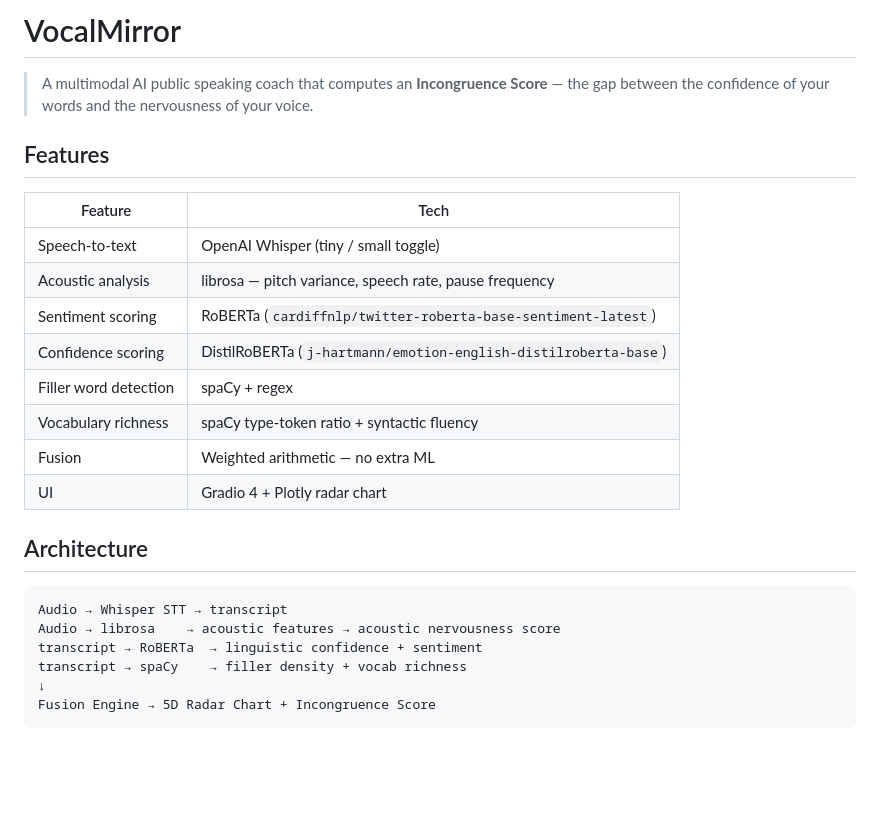
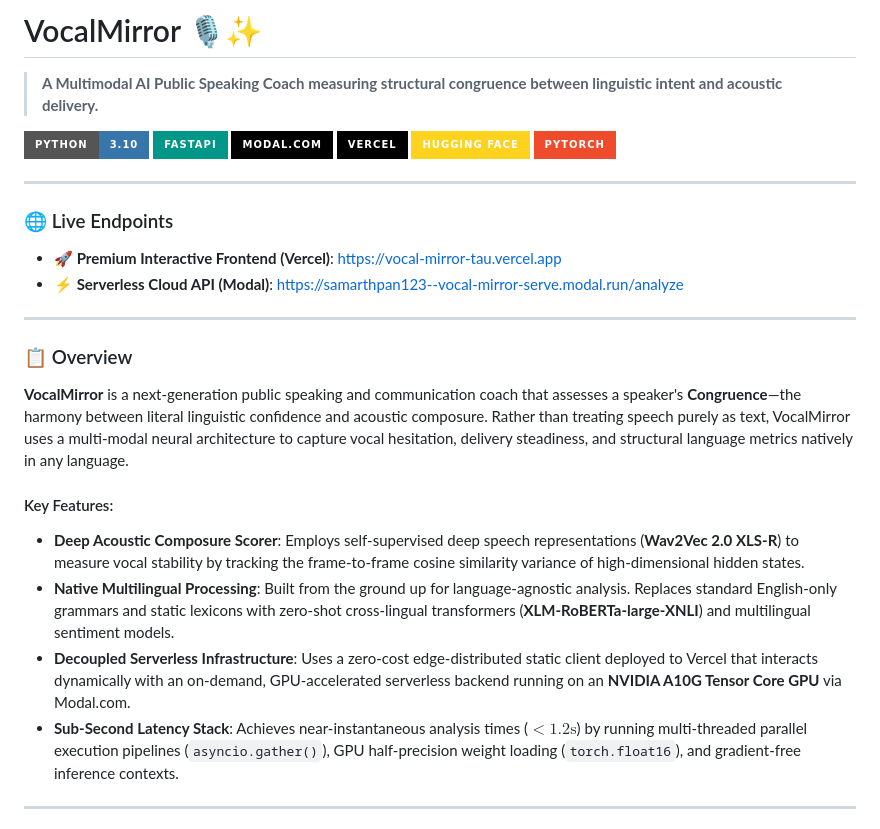
Before and after one commit to samarthpandey-ai/VocalMirror, a Markdown page: README.md, the part around one of its changes. Rendered like a GitHub page; badges without logos; blank space fills up the shorter version.

Commit message:
docs: add professional architecture README

````diff
--- a/README.md
+++ b/README.md
@@ -1,26 +1,31 @@
-# VocalMirror
+# VocalMirror 🎙️✨
+> **A Multimodal AI Public Speaking Coach measuring structural congruence between linguistic intent and acoustic delivery.**
 
-> A multimodal AI public speaking coach that computes an **Incongruence Score** — the gap between the confidence of your words and the nervousness of your voice.
+[![Python](https://img.shields.io/badge/Python-3.10-3776AB?style=for-the-badge&logo=python&logoColor=white)](https://www.python.org/)
+[![FastAPI](https://img.shields.io/badge/FastAPI-009688?style=for-the-badge&logo=fastapi&logoColor=white)](https://fastapi.tiangolo.com/)
+[![Modal](https://img.shields.io/badge/Modal.com-000000?style=for-the-badge&logo=cloud&logoColor=white)](https://modal.com/)
+[![Vercel](https://img.shields.io/badge/Vercel-000000?style=for-the-badge&logo=vercel&logoColor=white)](https://vercel.com/)
+[![Hugging Face](https://img.shields.io/badge/Hugging%20Face-FFD21E?style=for-the-badge&logo=huggingface&logoColor=black)](https://huggingface.co/)
+[![PyTorch](https://img.shields.io/badge/PyTorch-EE4C2C?style=for-the-badge&logo=pytorch&logoColor=white)](https://pytorch.org/)
 
-## Features
+---
 
-| Feature | Tech |
-|---|---|
-| Speech-to-text | OpenAI Whisper (tiny / small toggle) |
-| Acoustic analysis | librosa — pitch variance, speech rate, pause frequency |
-| Sentiment scoring | RoBERTa (`cardiffnlp/twitter-roberta-base-sentiment-latest`) |
-| Confidence scoring | DistilRoBERTa (`j-hartmann/emotion-english-distilroberta-base`) |
-| Filler word detection | spaCy + regex |
-| Vocabulary richness | spaCy type-token ratio + syntactic fluency |
-| Fusion | Weighted arithmetic — no extra ML |
-| UI | Gradio 4 + Plotly radar chart |
+### 🌐 Live Endpoints
 
-## Architecture
+* **🚀 Premium Interactive Frontend (Vercel)**: [https://vocal-mirror-tau.vercel.app](https://vocal-mirror-tau.vercel.app)
+* **⚡ Serverless Cloud API (Modal)**: [https://samarthpan123--vocal-mirror-serve.modal.run/analyze](https://samarthpan123--vocal-mirror-serve.modal.run/analyze)
 
-```
-Audio → Whisper STT → transcript
-Audio → librosa    → acoustic features → acoustic nervousness score
-transcript → RoBERTa  → linguistic confidence + sentiment
-transcript → spaCy    → filler density + vocab richness
-↓
-Fusion Engine → 5D Radar Chart + Incongruence Score
+---
+
+### 📋 Overview
+
+**VocalMirror** is a next-generation public speaking and communication coach that assesses a speaker's **Congruence**—the harmony between literal linguistic confidence and acoustic composure. Rather than treating speech purely as text, VocalMirror uses a multi-modal neural architecture to capture vocal hesitation, delivery steadiness, and structural language metrics natively in any language.
+
+#### Key Features:
+* **Deep Acoustic Composure Scorer**: Employs self-supervised deep speech representations (**Wav2Vec 2.0 XLS-R**) to measure vocal stability by tracking the frame-to-frame cosine similarity variance of high-dimensional hidden states.
+* **Native Multilingual Processing**: Built from the ground up for language-agnostic analysis. Replaces standard English-only grammars and static lexicons with zero-shot cross-lingual transformers (**XLM-RoBERTa-large-XNLI**) and multilingual sentiment models.
+* **Decoupled Serverless Infrastructure**: Uses a zero-cost edge-distributed static client deployed to Vercel that interacts dynamically with an on-demand, GPU-accelerated serverless backend running on an **NVIDIA A10G Tensor Core GPU** via Modal.com.
+* **Sub-Second Latency Stack**: Achieves near-instantaneous analysis times ($<1.2 \text{s}$) by running multi-threaded parallel execution pipelines (`asyncio.gather()`), GPU half-precision weight loading (`torch.float16`), and gradient-free inference contexts.
+
+---
+
````
Also changed, not shown: other parts of README.md (+76 -69 lines).
